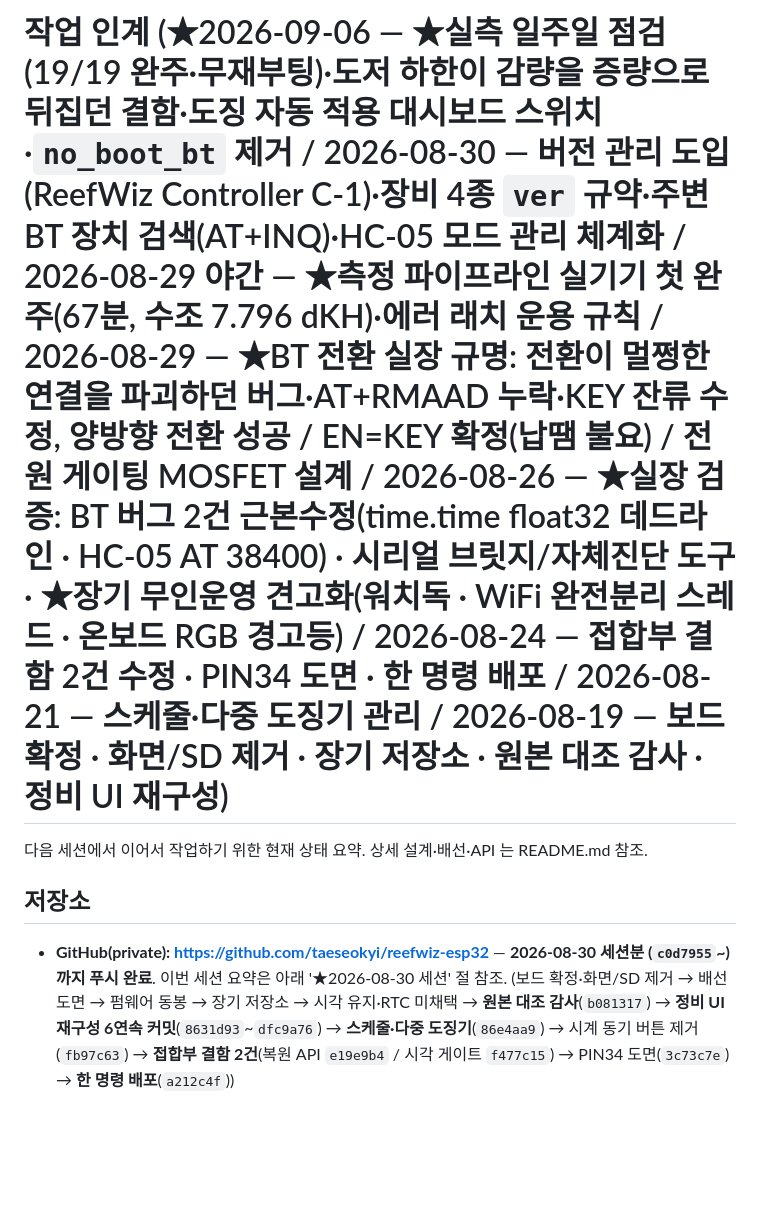
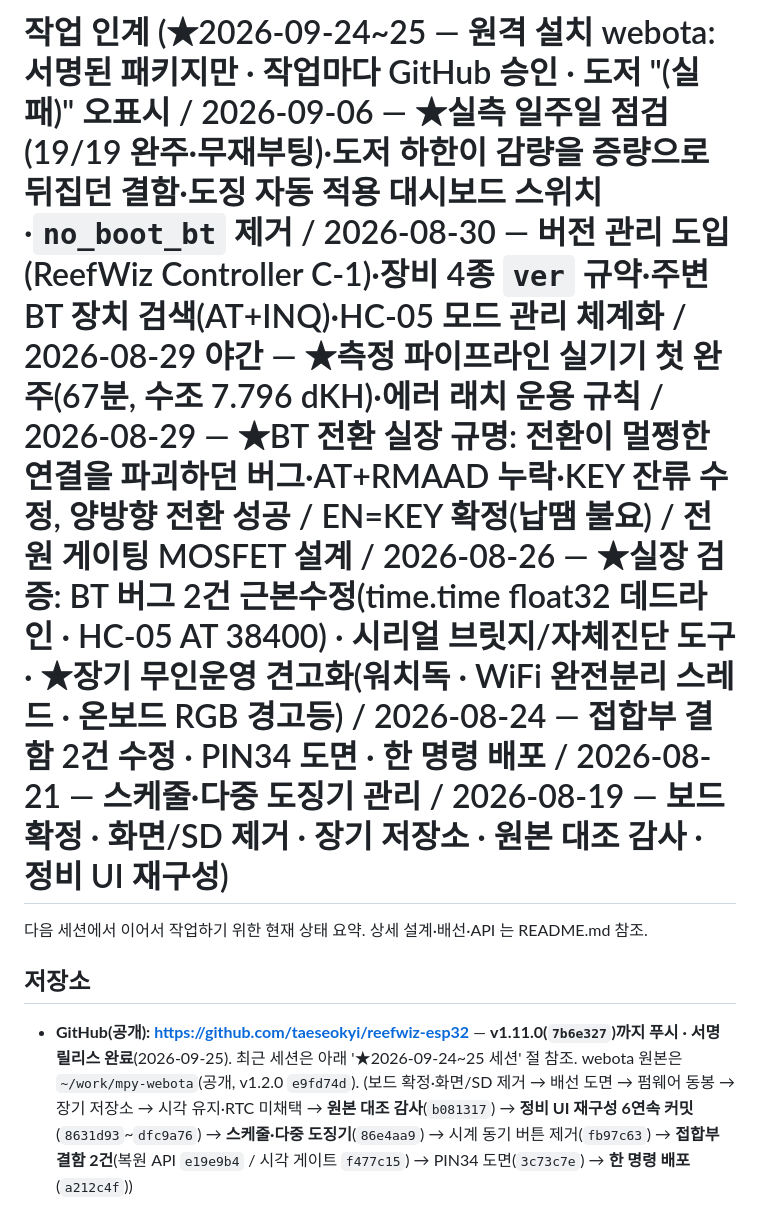
Before and after one commit to taeseokyi/reefwiz-esp32, a Markdown page: HANDOFF.md, the part around one of its changes. Drawn GitHub-style; blank space fills up the shorter version.

```diff
--- a/HANDOFF.md
+++ b/HANDOFF.md
@@ -1,11 +1,12 @@
-# 작업 인계 (★2026-09-06 — ★실측 일주일 점검(19/19 완주·무재부팅)·도저 하한이 감량을 증량으로 뒤집던 결함·도징 자동 적용 대시보드 스위치·`no_boot_bt` 제거 / 2026-08-30 — 버전 관리 도입(ReefWiz Controller C-1)·장비 4종 `ver` 규약·주변 BT 장치 검색(AT+INQ)·HC-05 모드 관리 체계화 / 2026-08-29 야간 — ★측정 파이프라인 실기기 첫 완주(67분, 수조 7.796 dKH)·에러 래치 운용 규칙 / 2026-08-29 — ★BT 전환 실장 규명: 전환이 멀쩡한 연결을 파괴하던 버그·AT+RMAAD 누락·KEY 잔류 수정, 양방향 전환 성공 / EN=KEY 확정(납땜 불요) / 전원 게이팅 MOSFET 설계 / 2026-08-26 — ★실장 검증: BT 버그 2건 근본수정(time.time float32 데드라인 · HC-05 AT 38400) · 시리얼 브릿지/자체진단 도구 · ★장기 무인운영 견고화(워치독 · WiFi 완전분리 스레드 · 온보드 RGB 경고등) / 2026-08-24 — 접합부 결함 2건 수정 · PIN34 도면 · 한 명령 배포 / 2026-08-21 — 스케줄·다중 도징기 관리 / 2026-08-19 — 보드 확정 · 화면/SD 제거 · 장기 저장소 · 원본 대조 감사 · 정비 UI 재구성)
+# 작업 인계 (★2026-09-24~25 — 원격 설치 webota: 서명된 패키지만 · 작업마다 GitHub 승인 · 도저 "(실패)" 오표시 / 2026-09-06 — ★실측 일주일 점검(19/19 완주·무재부팅)·도저 하한이 감량을 증량으로 뒤집던 결함·도징 자동 적용 대시보드 스위치·`no_boot_bt` 제거 / 2026-08-30 — 버전 관리 도입(ReefWiz Controller C-1)·장비 4종 `ver` 규약·주변 BT 장치 검색(AT+INQ)·HC-05 모드 관리 체계화 / 2026-08-29 야간 — ★측정 파이프라인 실기기 첫 완주(67분, 수조 7.796 dKH)·에러 래치 운용 규칙 / 2026-08-29 — ★BT 전환 실장 규명: 전환이 멀쩡한 연결을 파괴하던 버그·AT+RMAAD 누락·KEY 잔류 수정, 양방향 전환 성공 / EN=KEY 확정(납땜 불요) / 전원 게이팅 MOSFET 설계 / 2026-08-26 — ★실장 검증: BT 버그 2건 근본수정(time.time float32 데드라인 · HC-05 AT 38400) · 시리얼 브릿지/자체진단 도구 · ★장기 무인운영 견고화(워치독 · WiFi 완전분리 스레드 · 온보드 RGB 경고등) / 2026-08-24 — 접합부 결함 2건 수정 · PIN34 도면 · 한 명령 배포 / 2026-08-21 — 스케줄·다중 도징기 관리 / 2026-08-19 — 보드 확정 · 화면/SD 제거 · 장기 저장소 · 원본 대조 감사 · 정비 UI 재구성)
 
 다음 세션에서 이어서 작업하기 위한 현재 상태 요약. 상세 설계·배선·API 는 README.md 참조.
 
 ## 저장소
 
-- **GitHub(private): https://github.com/taeseokyi/reefwiz-esp32** — **2026-08-30 세션분
-  (`c0d7955`~) 까지 푸시 완료**. 이번 세션 요약은 아래 '★2026-08-30 세션' 절 참조.
+- **GitHub(공개): https://github.com/taeseokyi/reefwiz-esp32** — **v1.11.0(`7b6e327`)까지 푸시 ·
+  서명 릴리스 완료**(2026-09-25). 최근 세션은 아래 '★2026-09-24~25 세션' 절 참조.
+  webota 원본은 `~/work/mpy-webota`(공개, v1.2.0 `e9fd74d`).
   (보드 확정·화면/SD 제거 → 배선 도면 → 펌웨어 동봉 → 장기 저장소 → 시각 유지·RTC 미채택
   → **원본 대조 감사**(`b081317`) → **정비 UI 재구성 6연속 커밋**(`8631d93`~`dfc9a76`)
   → **스케줄·다중 도징기**(`86e4aa9`) → 시계 동기 버튼 제거(`fb97c63`)
```
Also changed, not shown: other parts of HANDOFF.md (+23 -2 lines).
